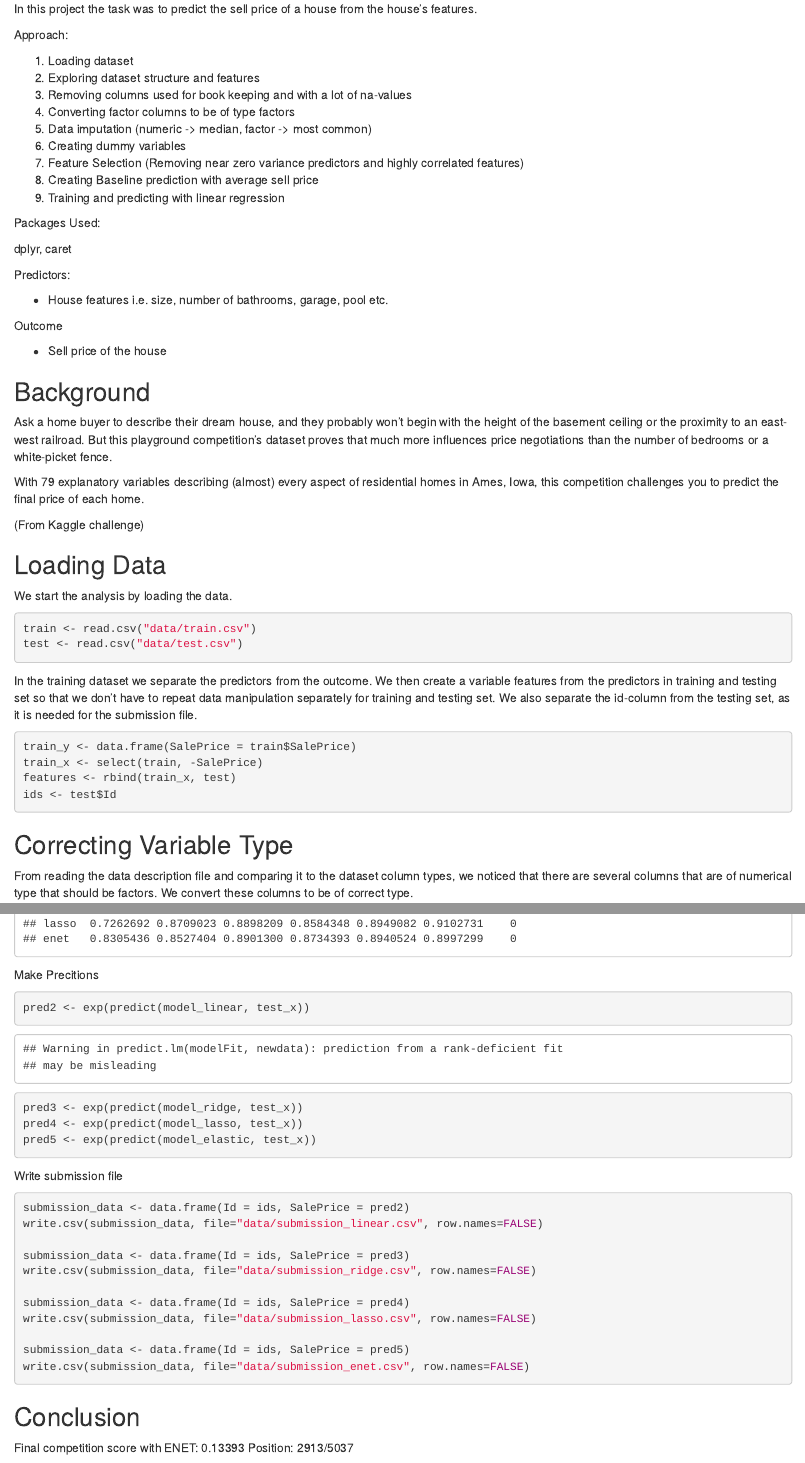
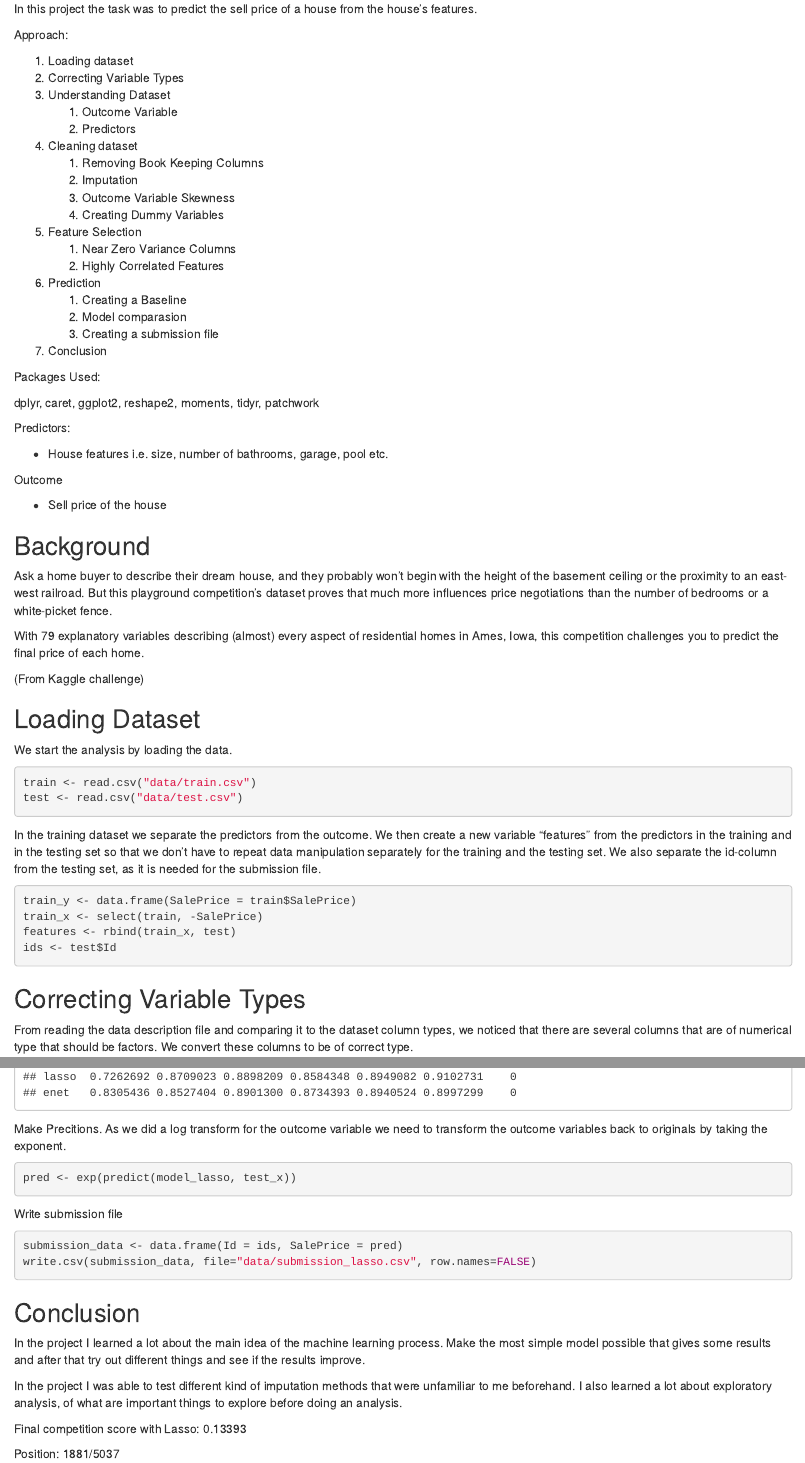
Before and after one commit to lehtone1/housing_prices_prediction, an R Markdown document (housing_prices.Rmd): the page in a window 1100 px wide, from 180 px down, and a second part further down, joined at a grey line. The pictures show the output file housing_prices.html that the author committed with the source, opened offline.

Commit message:
Making improvements to the textual explanations in the project and doing a final cleaning

````diff
--- a/housing_prices.Rmd
+++ b/housing_prices.Rmd
@@ -15,18 +15,27 @@ In this project the task was to predict the sell price of a house from the house
 Approach:
 
 1. Loading dataset
-2. Exploring dataset structure and features
-3. Removing columns used for book keeping and with a lot of na-values
-4. Converting factor columns to be of type factors
-5. Data imputation (numeric -> median, factor -> most common)
-6. Creating dummy variables
-7. Feature Selection (Removing near zero variance predictors and highly correlated features)
-8. Creating Baseline prediction with average sell price
-9. Training and predicting with linear regression
+2. Correcting Variable Types
+3. Understanding Dataset
+    1. Outcome Variable
+	  2. Predictors
+4. Cleaning dataset
+    1. Removing Book Keeping Columns
+    2. Imputation
+    3. Outcome Variable Skewness
+    4. Creating Dummy Variables
+5. Feature Selection
+    1. Near Zero Variance Columns
+    2. Highly Correlated Features
+6. Prediction
+    1. Creating a Baseline
+    2. Model comparasion
+    3. Creating a submission file
+7. Conclusion
 
 Packages Used:
 
-dplyr, caret
+dplyr, caret, ggplot2, reshape2, moments, tidyr, patchwork
 
 Predictors:
 
@@ -45,7 +54,7 @@ With 79 explanatory variables describing (almost) every aspect of residential ho
 (From Kaggle challenge)
 
 
-## Loading Data
+## Loading Dataset
 
 ```{r echo=FALSE, message=FALSE, warning=FALSE}
 library(dplyr)
@@ -64,7 +72,7 @@ train <- read.csv("data/train.csv")
 test <- read.csv("data/test.csv")
 ```
 
-In the training dataset we separate the predictors from the outcome. We then create a variable features from the predictors in training and testing set so that we don't have to repeat data manipulation separately for training and testing set. We also separate the id-column from the testing set, as it is needed for the submission file.
+In the training dataset we separate the predictors from the outcome. We then create a new variable "features" from the predictors in the training and in the testing set so that we don't have to repeat data manipulation separately for the training and the testing set. We also separate the id-column from the testing set, as it is needed for the submission file.
 
 
 ```{r}
@@ -74,7 +82,7 @@ features <- rbind(train_x, test)
 ids <- test$Id
 ```
 
-## Correcting Variable Type
+## Correcting Variable Types
 
 From reading the data description file and comparing it to the dataset column types, we noticed that there are several columns that are of numerical type that should be factors. We convert these columns to be of correct type.
 
@@ -428,32 +440,25 @@ results <- resamples(list(linear=model_linear, ridge=model_ridge, lasso=model_la
 summary(results)
 ```
 
-Make Precitions
+Make Precitions. As we did a log transform for the outcome variable we need to transform the outcome variables back to originals by taking the exponent.
 
 ```{r}
-pred2 <- exp(predict(model_linear, test_x))
-pred3 <- exp(predict(model_ridge, test_x))
-pred4 <- exp(predict(model_lasso, test_x))
-pred5 <- exp(predict(model_elastic, test_x))
+pred <- exp(predict(model_lasso, test_x))
 ```
 
 Write submission file
 
 ```{r}
-submission_data <- data.frame(Id = ids, SalePrice = pred2)
-write.csv(submission_data, file="data/submission_linear.csv", row.names=FALSE)
-
-submission_data <- data.frame(Id = ids, SalePrice = pred3)
-write.csv(submission_data, file="data/submission_ridge.csv", row.names=FALSE)
-
-submission_data <- data.frame(Id = ids, SalePrice = pred4)
+submission_data <- data.frame(Id = ids, SalePrice = pred)
 write.csv(submission_data, file="data/submission_lasso.csv", row.names=FALSE)
-
-submission_data <- data.frame(Id = ids, SalePrice = pred5)
-write.csv(submission_data, file="data/submission_enet.csv", row.names=FALSE)
 ```
 
 ## Conclusion
 
-Final competition score with ENET: 0.13393
+In the project I learned a lot about the main idea of the machine learning process. Make the most simple model possible that gives some results and after that try out different things and see if the results improve.
+
+In the project I was able to test different kind of imputation methods that were unfamiliar to me beforehand. I also learned a lot about exploratory analysis, of what are important things to explore before doing an analysis.
+
+Final competition score with Lasso: 0.13393
+
 Position: 1881/5037
````
Also changed, not shown: housing_prices.html, housing_prices.Rmd (71 more changed lines).
